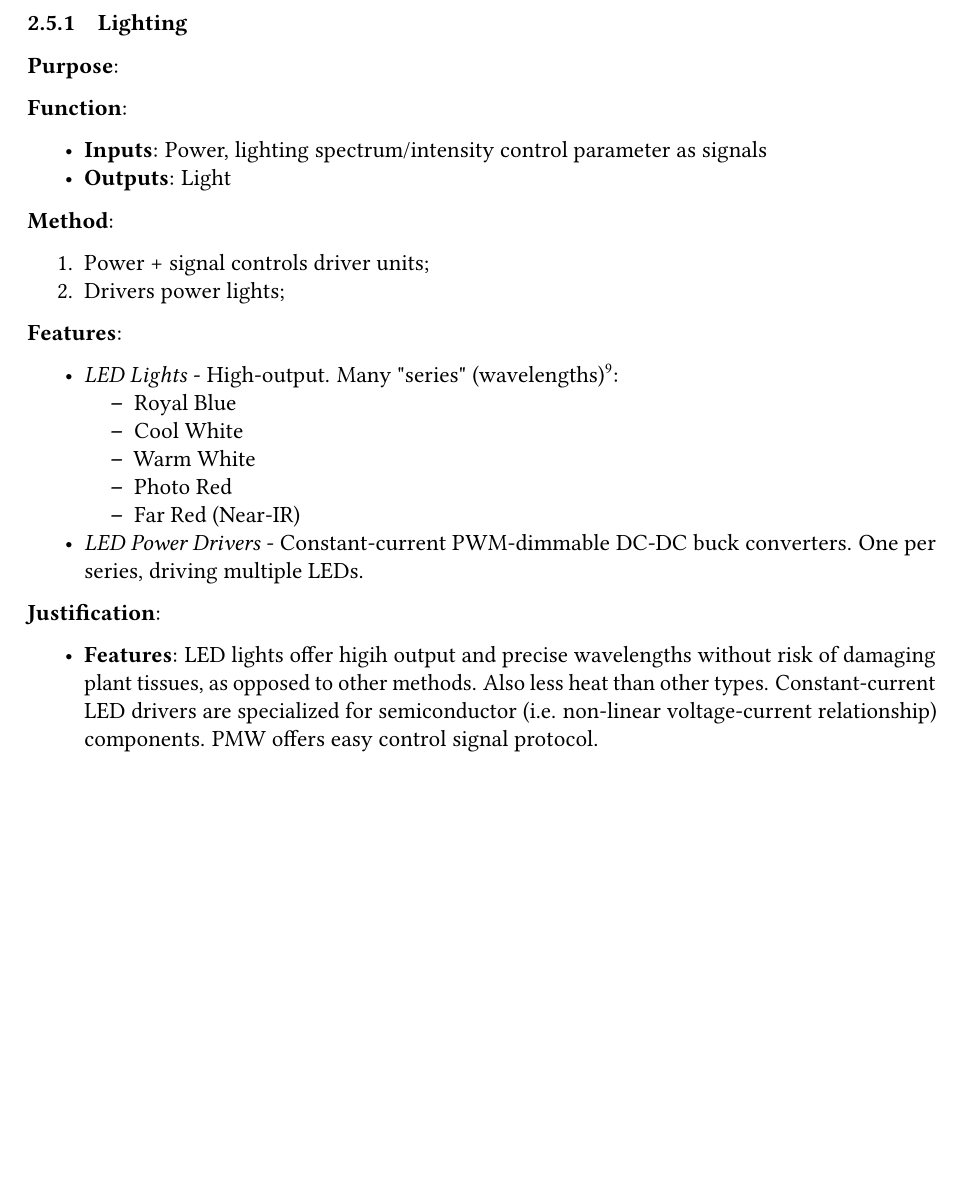
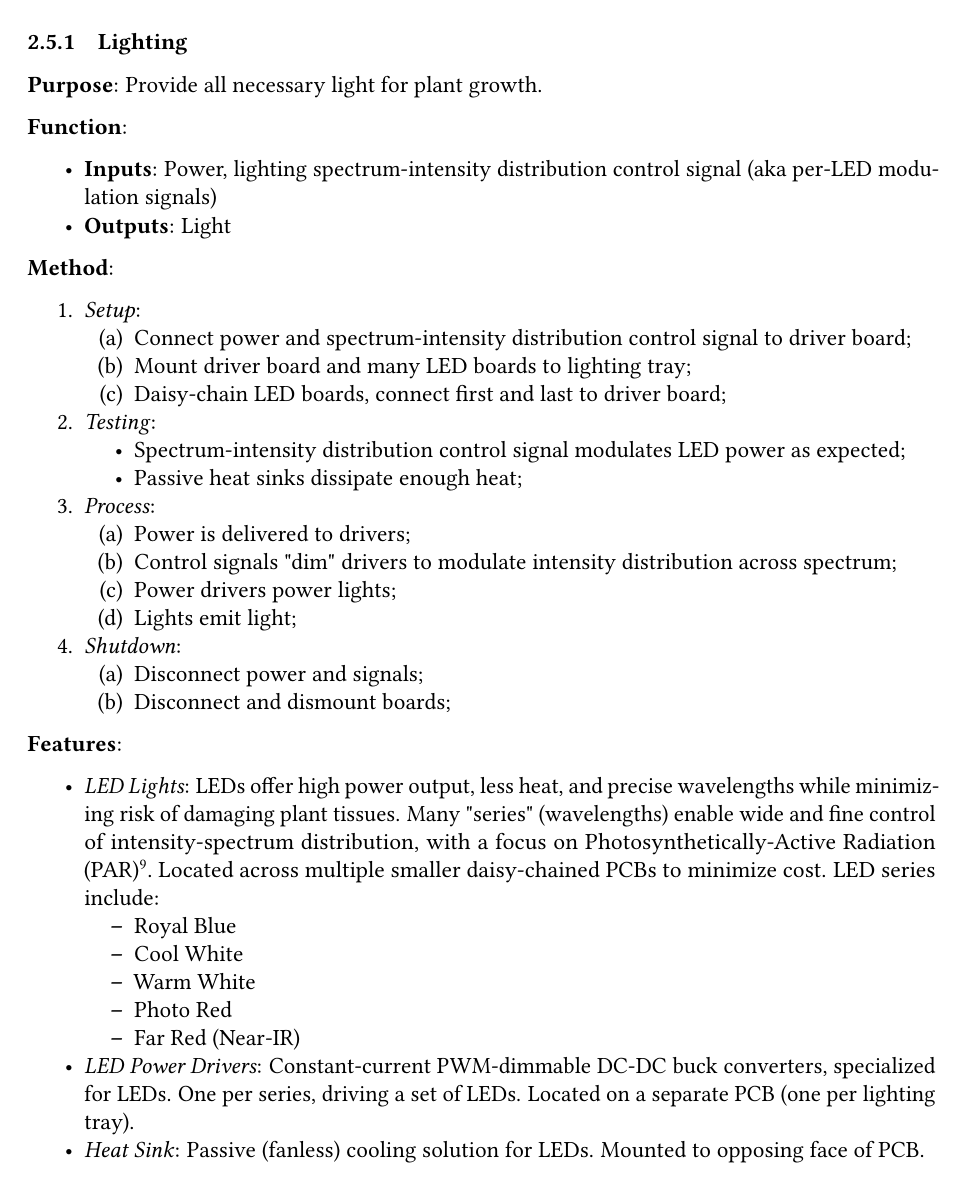
Before and after one commit to PeaPodTechnologies/PeaPod, a LaTeX document (docs/design/solutionoverview/SolutionOverview.tex): part of page 20 of 22, cut so that both start at the same text, the shorter picture padded with empty space. Compiled offline with pdfLaTeX.

Commit message:
Lighting Method Revision

```diff
--- a/docs/design/solutionoverview/SolutionOverview.tex
+++ b/docs/design/solutionoverview/SolutionOverview.tex
@@ -760,23 +760,44 @@ The primary function of the overall design is derived from both the overall purp
 \subsubsection{Lighting}
 \label{sec:lighting}
 
-\textbf{Purpose}:
+\textbf{Purpose}: Provide all necessary light for plant growth.
 
 \textbf{Function}:
 \begin{itemize}
-    \item \textbf{Inputs}: Power, lighting spectrum/intensity control parameter as signals
+    \item \textbf{Inputs}: Power, lighting spectrum-intensity distribution control signal (aka per-LED modulation signals)
     \item \textbf{Outputs}: Light
 \end{itemize}
 
 \textbf{Method}:
 \begin{enumerate}
-    \item Power + signal controls driver units;
-    \item Drivers power lights;
+    \item \textit{Setup}:
+    \begin{enumerate}
+        \item Connect power and spectrum-intensity distribution control signal to driver board;
+        \item Mount driver board and many LED boards to lighting tray;
+        \item Daisy-chain LED boards, connect first and last to driver board;
+    \end{enumerate}
+    \item \textit{Testing}:
+    \begin{itemize}
+        \item Spectrum-intensity distribution control signal modulates LED power as expected;
+        \item Passive heat sinks dissipate enough heat;
+    \end{itemize}
+    \item \textit{Process}:
+    \begin{enumerate}
+        \item Power is delivered to drivers;
+        \item Control signals "dim" drivers to modulate intensity distribution across spectrum;
+        \item Power drivers power lights;
+        \item Lights emit light;
+    \end{enumerate}
+    \item \textit{Shutdown}:
+    \begin{enumerate}
+        \item Disconnect power and signals;
+        \item Disconnect and dismount boards;
+    \end{enumerate}
 \end{enumerate}
 
 \textbf{Features}:
 \begin{itemize}
-    \item \textit{LED Lights} - High-output. Many "series" (wavelengths)\footnote{\textit{NOTE}: This system is modifiable to use other lights (i.e. Near-UV)}:
+    \item \textit{LED Lights}: LEDs offer high power output, less heat, and precise wavelengths while minimizing risk of damaging plant tissues. Many "series" (wavelengths) enable wide and fine control of intensity-spectrum distribution, with a focus on Photosynthetically-Active Radiation (PAR)\footnote{\textit{NOTE}: This system is modifiable to use other lights (i.e. Near-UV)}. Located across multiple smaller daisy-chained PCBs to minimize cost. LED series include:
     \begin{itemize}
         \item Royal Blue
         \item Cool White
@@ -784,12 +805,8 @@ The primary function of the overall design is derived from both the overall purp
         \item Photo Red
         \item Far Red (Near-IR)
     \end{itemize}
-    \item \textit{LED Power Drivers} - Constant-current PWM-dimmable DC-DC buck converters. One per series, driving multiple LEDs.
-\end{itemize}
-
-\textbf{Justification}:
-\begin{itemize}
-    \item \textbf{Features}: LED lights offer higih output and precise wavelengths without risk of damaging plant tissues, as opposed to other methods. Also less heat than other types. Constant-current LED drivers are specialized for semiconductor (i.e. non-linear voltage-current relationship) components. PMW offers easy control signal protocol.
+    \item \textit{LED Power Drivers}: Constant-current PWM-dimmable DC-DC buck converters, specialized for LEDs. One per series, driving a set of LEDs. Located on a separate PCB (one per lighting tray).
+    \item \textit{Heat Sink}: Passive (fanless) cooling solution for LEDs. Mounted to opposing face of PCB.
 \end{itemize}
 
 \newpage
```
Also changed, not shown: docs/design/solutionoverview/SolutionOverview.pdf.
